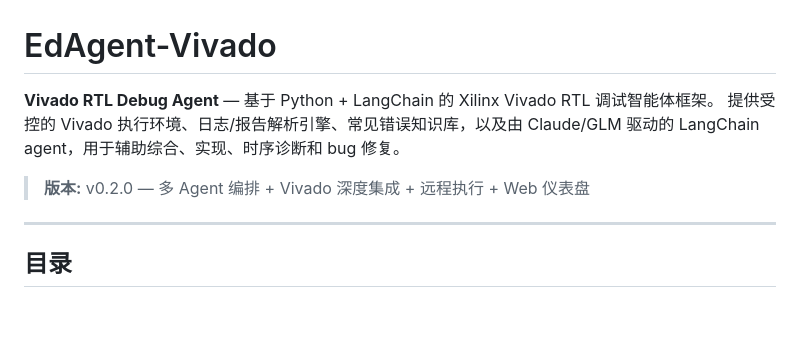
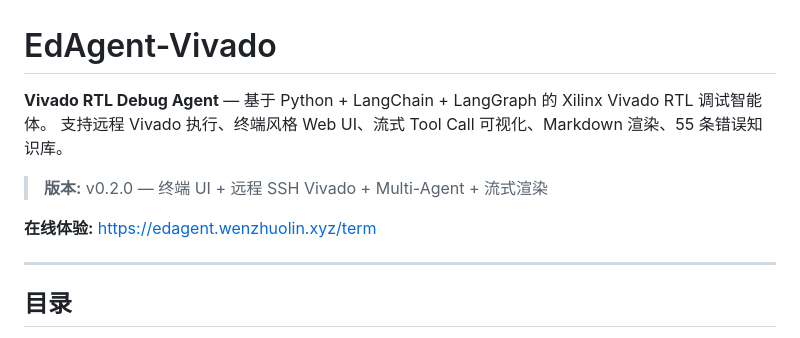
Before and after one commit to whosl/Synthia, a Markdown page: README.md, the part around the change. Drawn GitHub-style; blank space fills up the shorter version.

Commit message:
docs: add arch.md architecture doc + update README

```diff
--- a/README.md
+++ b/README.md
@@ -1,10 +1,11 @@
 # EdAgent-Vivado
 
-**Vivado RTL Debug Agent** — 基于 Python + LangChain 的 Xilinx Vivado RTL 调试智能体框架。
-提供受控的 Vivado 执行环境、日志/报告解析引擎、常见错误知识库，以及由 Claude/GLM 驱动的
-LangChain agent，用于辅助综合、实现、时序诊断和 bug 修复。
+**Vivado RTL Debug Agent** — 基于 Python + LangChain + LangGraph 的 Xilinx Vivado RTL 调试智能体。
+支持远程 Vivado 执行、终端风格 Web UI、流式 Tool Call 可视化、Markdown 渲染、55 条错误知识库。
 
-> **版本:** v0.2.0 — 多 Agent 编排 + Vivado 深度集成 + 远程执行 + Web 仪表盘
+> **版本:** v0.2.0 — 终端 UI + 远程 SSH Vivado + Multi-Agent + 流式渲染
+
+**在线体验:** https://edagent.wenzhuolin.xyz/term
 
 ---
 
```
Also changed, not shown: arch.md (added, +230 -0 lines).
